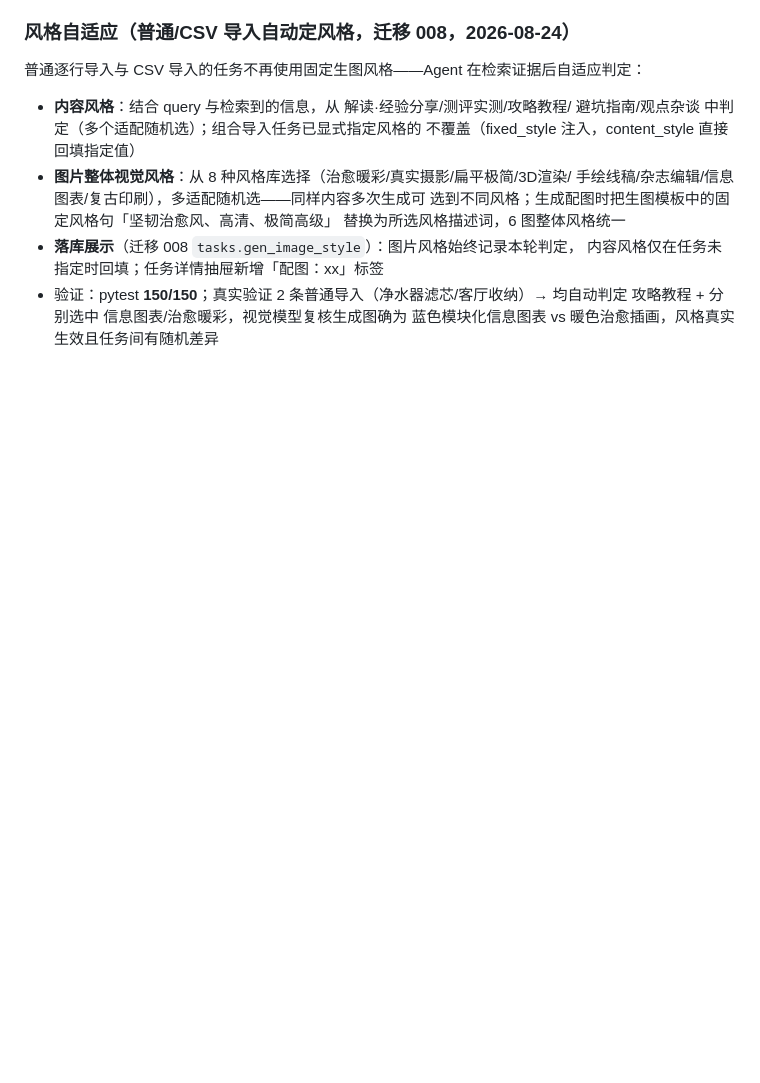
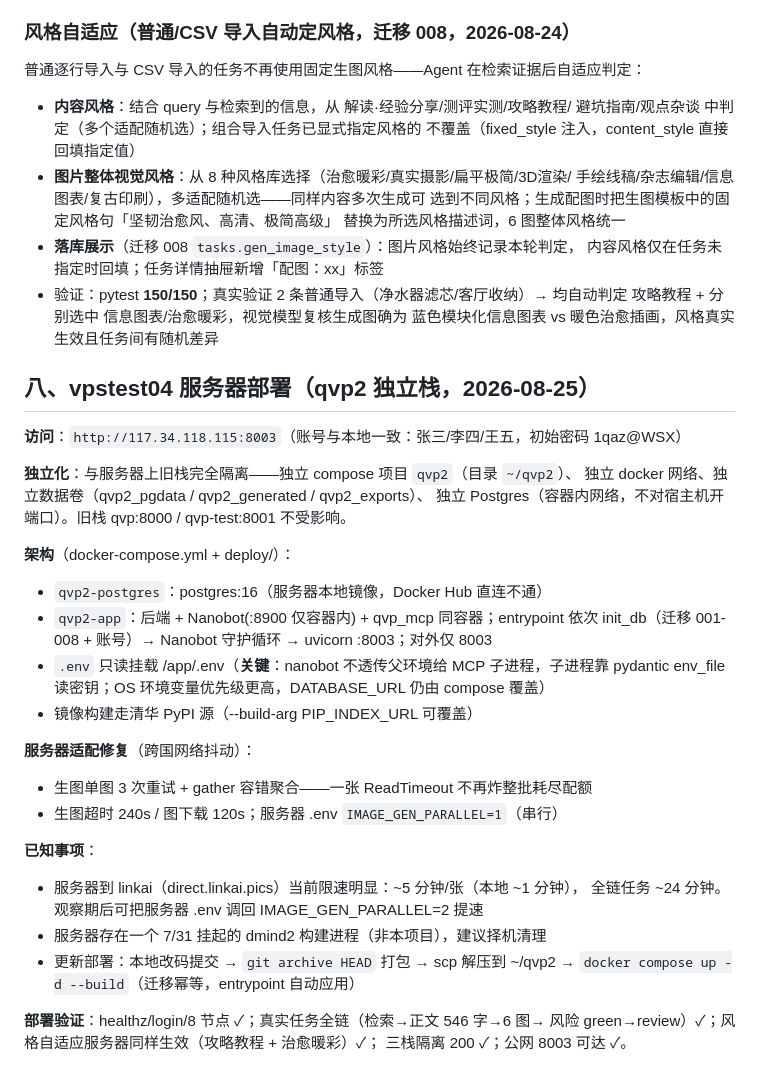
Before and after one commit to zhangleifire-coder/qvp3, a Markdown page: docs/改造说明-Nanobot全链Agent.md, the part around the change. GitHub-like rendering; blank space fills up the shorter version.

Commit message:
docs: vpstest04 部署 runbook（qvp2 独立栈 :8003）+ 服务器适配记录

```diff
--- a/docs/改造说明-Nanobot全链Agent.md
+++ b/docs/改造说明-Nanobot全链Agent.md
@@ -214,3 +214,34 @@ PYTHONUTF8=1 .venv/Scripts/python scripts/smoke_agent.py "某Query" general
 - 验证：pytest **150/150**；真实验证 2 条普通导入（净水器滤芯/客厅收纳）→
   均自动判定 攻略教程 + 分别选中 信息图表/治愈暖彩，视觉模型复核生成图确为
   蓝色模块化信息图表 vs 暖色治愈插画，风格真实生效且任务间有随机差异
+
+## 八、vpstest04 服务器部署（qvp2 独立栈，2026-08-25）
+
+**访问**：`http://117.34.118.115:8003`（账号与本地一致：张三/李四/王五，初始密码 1qaz@WSX）
+
+**独立化**：与服务器上旧栈完全隔离——独立 compose 项目 `qvp2`（目录 `~/qvp2`）、
+独立 docker 网络、独立数据卷（qvp2_pgdata / qvp2_generated / qvp2_exports）、
+独立 Postgres（容器内网络，不对宿主机开端口）。旧栈 qvp:8000 / qvp-test:8001 不受影响。
+
+**架构**（docker-compose.yml + deploy/）：
+- `qvp2-postgres`：postgres:16（服务器本地镜像，Docker Hub 直连不通）
+- `qvp2-app`：后端 + Nanobot(:8900 仅容器内) + qvp_mcp 同容器；entrypoint 依次
+  init_db（迁移 001-008 + 账号）→ Nanobot 守护循环 → uvicorn :8003；对外仅 8003
+- `.env` 只读挂载 /app/.env（**关键**：nanobot 不透传父环境给 MCP 子进程，子进程靠
+  pydantic env_file 读密钥；OS 环境变量优先级更高，DATABASE_URL 仍由 compose 覆盖）
+- 镜像构建走清华 PyPI 源（--build-arg PIP_INDEX_URL 可覆盖）
+
+**服务器适配修复**（跨国网络抖动）：
+- 生图单图 3 次重试 + gather 容错聚合——一张 ReadTimeout 不再炸整批耗尽配额
+- 生图超时 240s / 图下载 120s；服务器 .env `IMAGE_GEN_PARALLEL=1`（串行）
+
+**已知事项**：
+- 服务器到 linkai（direct.linkai.pics）当前限速明显：~5 分钟/张（本地 ~1 分钟），
+  全链任务 ~24 分钟。观察期后可把服务器 .env 调回 IMAGE_GEN_PARALLEL=2 提速
+- 服务器存在一个 7/31 挂起的 dmind2 构建进程（非本项目），建议择机清理
+- 更新部署：本地改码提交 → `git archive HEAD` 打包 → scp 解压到 ~/qvp2 →
+  `docker compose up -d --build`（迁移幂等，entrypoint 自动应用）
+
+**部署验证**：healthz/login/8 节点 ✓；真实任务全链（检索→正文 546 字→6 图→
+风险 green→review）✓；风格自适应服务器同样生效（攻略教程 + 治愈暖彩）✓；
+三栈隔离 200 ✓；公网 8003 可达 ✓。
```
